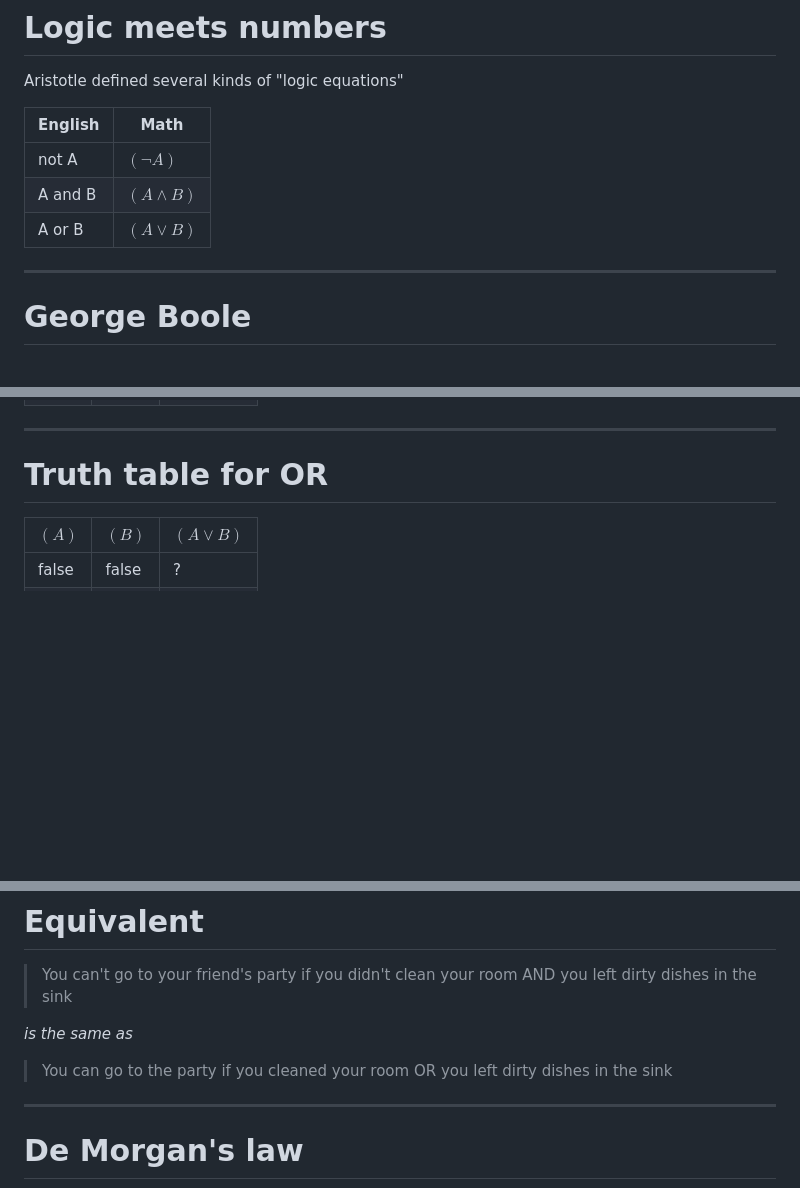
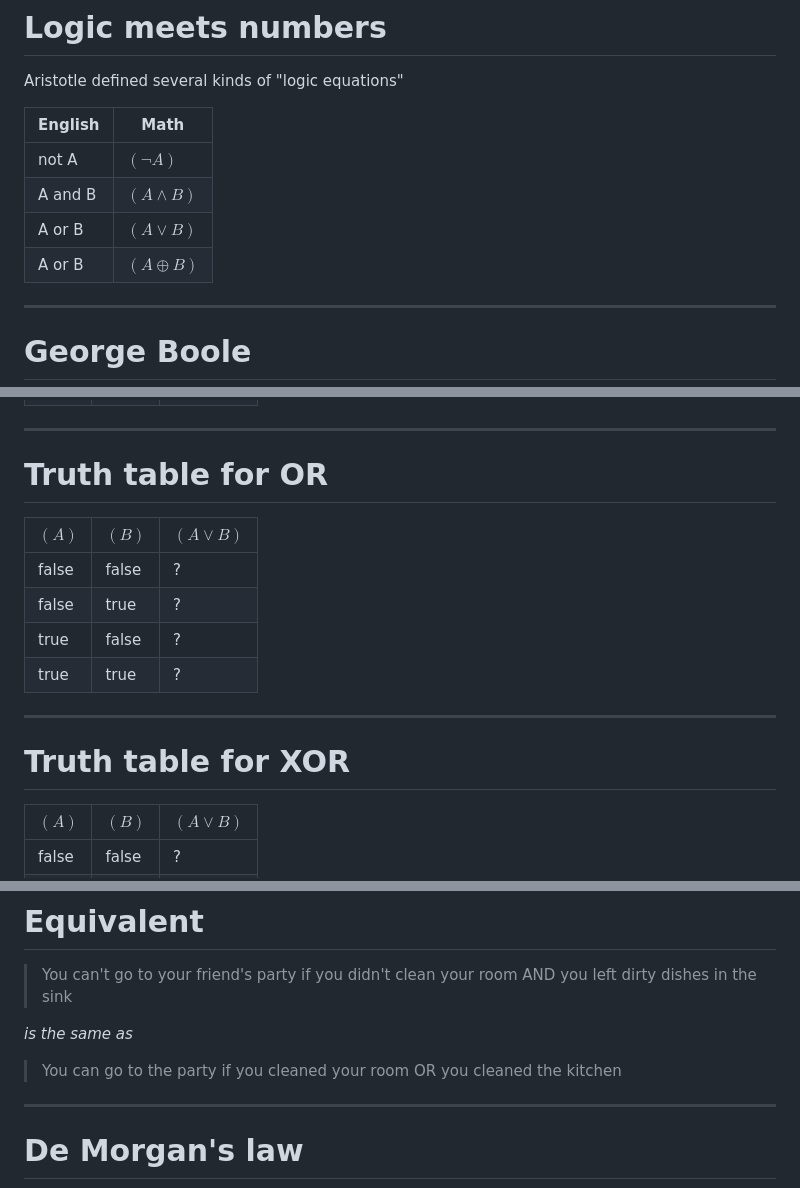
Before and after one commit to nikomatsakis/math-is-more-than-numbers, a Markdown page: index.md, 3 parts joined by grey strips. Rendered like a GitHub page; blank space fills up the shorter version.

Commit message:
fix slides

```diff
--- a/index.md
+++ b/index.md
@@ -552,6 +552,7 @@ Aristotle defined several kinds of "logic equations"
 | not A   | $(\neg A)$ |
 | A and B | $(A \wedge B)$ |
 | A or B  | $(A \vee B)$ |
+| A or B  | $(A \oplus B)$ |
 
 ---
 
@@ -574,6 +575,17 @@ George Bool, 1815-1864
 ---
 
 # Truth table for OR
+
+| $(A)$ | $(B)$ | $(A \vee B)$   |
+| ----- | ----- | -------------- |
+| false | false | ?              |
+| false | true  | ?              |
+| true  | false | ?              |
+| true  | true  | ?              |
+
+---
+
+# Truth table for XOR
 
 | $(A)$ | $(B)$ | $(A \vee B)$   |
 | ----- | ----- | -------------- |
@@ -660,7 +672,7 @@ Can you go?
 
 *is the same as*
 
-> You can go to the party if you cleaned your room OR you left dirty dishes in the sink
+> You can go to the party if you cleaned your room OR you cleaned the kitchen
 
 ---
 
```
